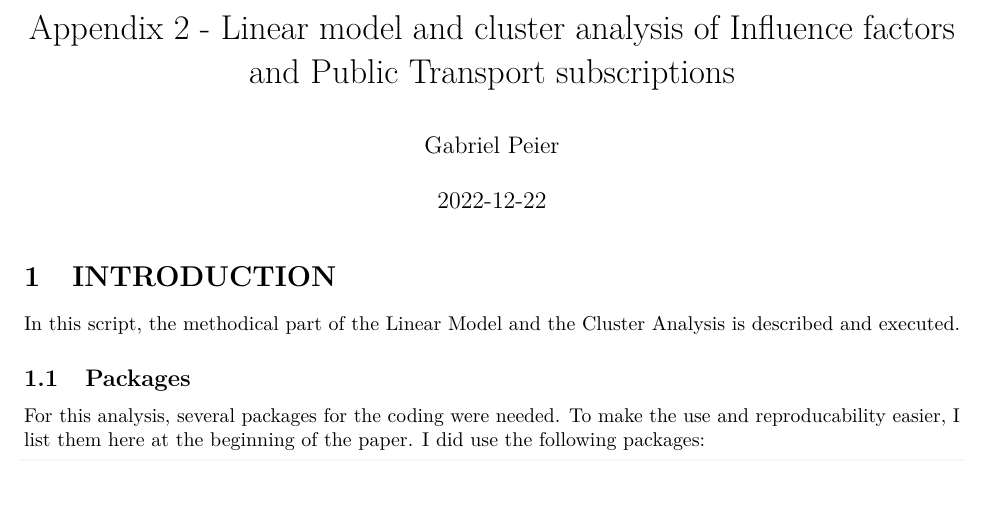
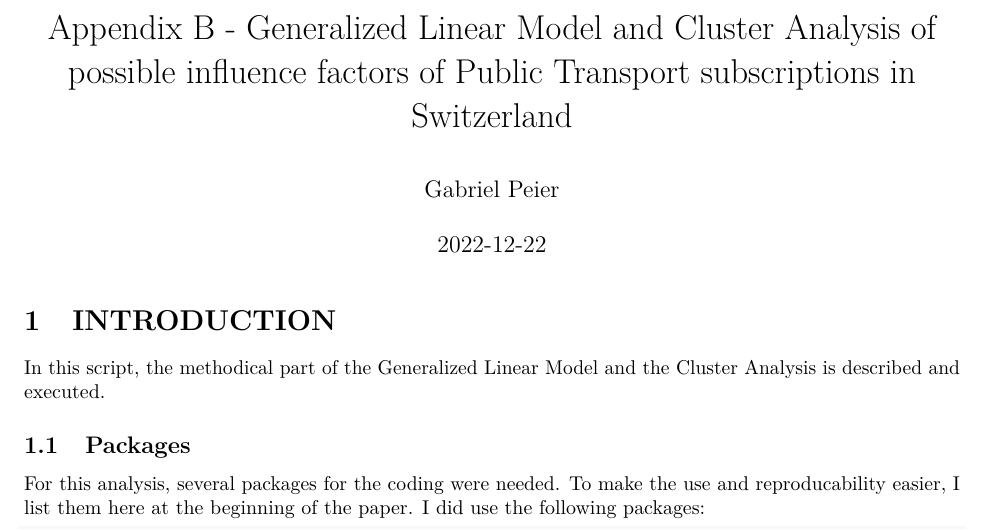
Before and after one commit to Icelander169/MasterThesis, an R Markdown document (Influence_factors.Rmd): part of page 1 of 35, cut so that both start at the same text, the shorter picture padded with empty space. Rendered offline with R 4.5, knitr and Pandoc, then LaTeX, with nearby package versions; some code elsewhere in the file could not run offline.

Commit message:
Final cleaning

```diff
--- a/Influence_factors.Rmd
+++ b/Influence_factors.Rmd
@@ -1,6 +1,6 @@
 ---
-title: Appendix 2 - Linear model and cluster analysis of Influence factors and Public Transport
-  subscriptions
+title: Appendix B - Generalized Linear Model and Cluster Analysis of possible influence factors of Public Transport
+  subscriptions in Switzerland
 author: "Gabriel Peier"
 date: '2022-12-22'
 output:
@@ -17,7 +17,7 @@ knitr::opts_chunk$set(echo = TRUE, message=FALSE, cache=TRUE)
 
 # INTRODUCTION
 
-In this script, the methodical part of the Linear Model and the Cluster Analysis is described and executed.
+In this script, the methodical part of the Generalized Linear Model and the Cluster Analysis is described and executed.
 
 ## Packages
 For this analysis, several packages for the coding were needed. To make the use and reproducability easier, I list them here at the beginning of the paper. I did use the following packages:
```
Also changed, not shown: Influence_factors.tex, 1 other file.
